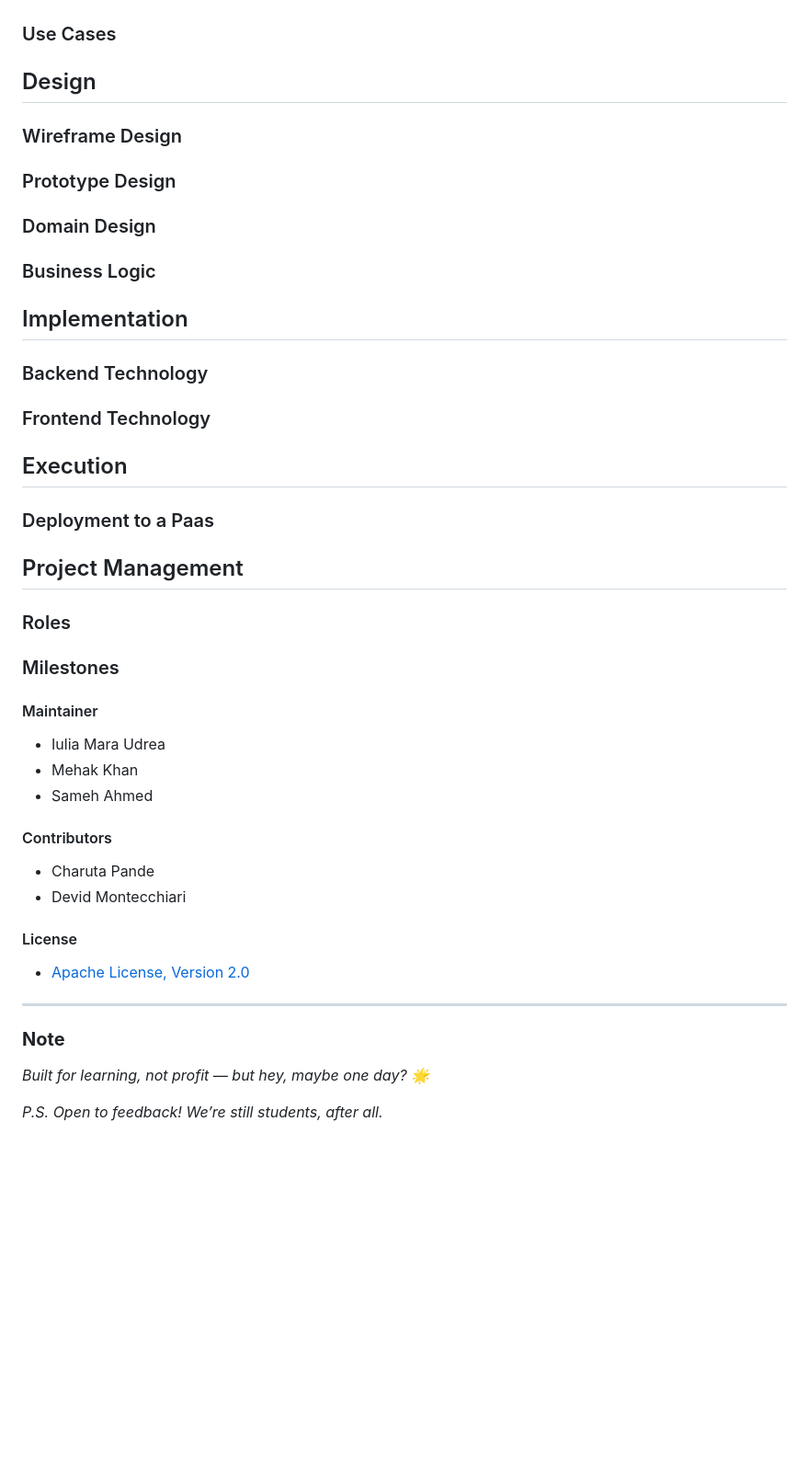
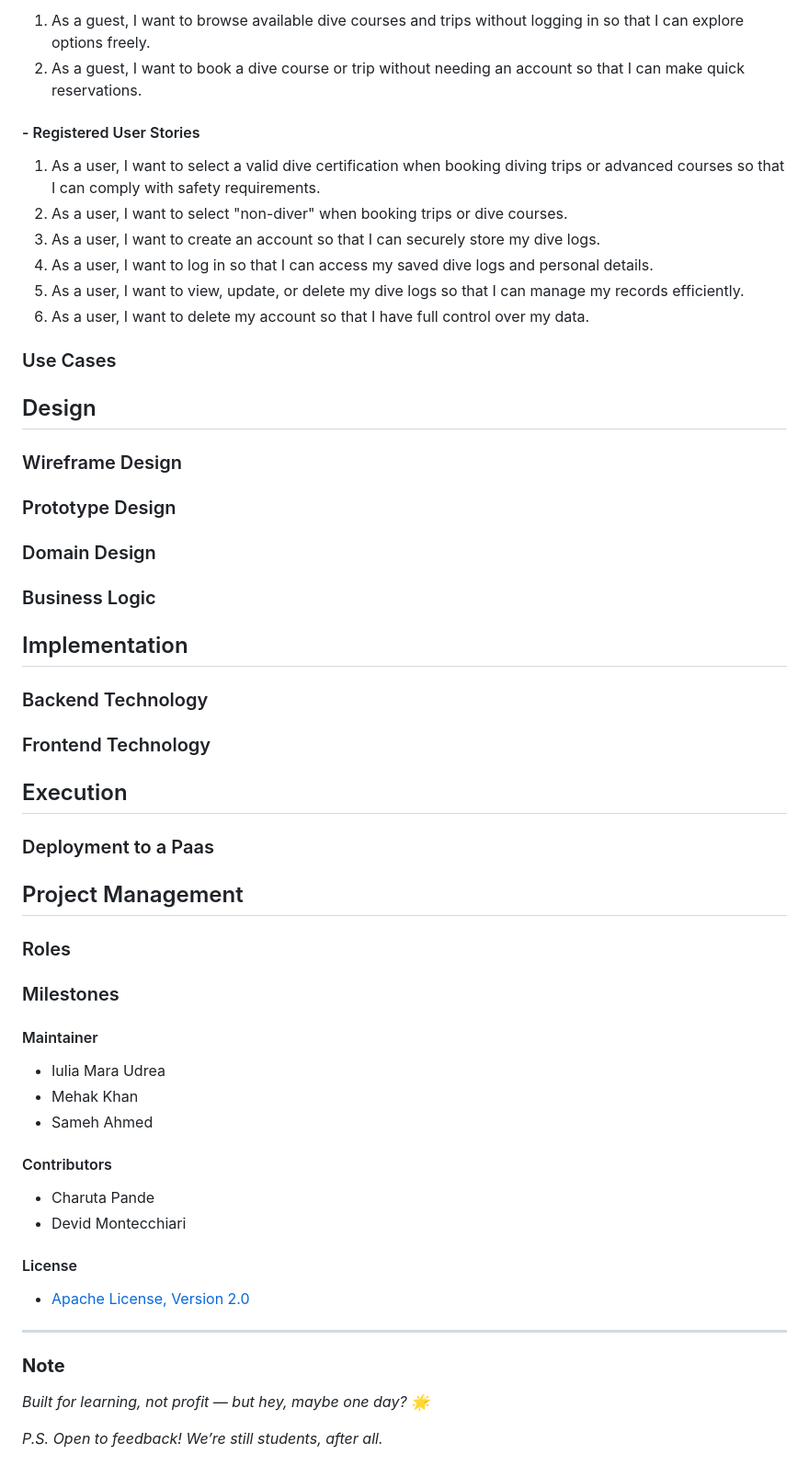
Before and after one commit to samehinttech/diving-courses-trips-logbook-project, a Markdown page: README.md, the part around the change printed below. Shown: that part at 92% size. Drawn GitHub-style; blank space fills up the shorter version.

```diff
--- a/README.md
+++ b/README.md
@@ -42,30 +77,52 @@ On the administrative side, admins manage the platform by adding/updating course
+1. As a guest, I want to browse available dive courses and trips without logging
+   in so that I can explore options freely.
+2. As a guest, I want to book a dive course or trip without needing an account
+   so that I can make quick reservations.
+
+#### - Registered User Stories
+
+1. As a user, I want to select a valid dive certification when booking diving
+   trips or advanced courses so that I can comply with safety requirements.
+2. As a user, I want to select "non-diver" when booking trips or dive courses.
+3. As a user, I want to create an account so that I can securely store my dive
+   logs.
+4. As a user, I want to log in so that I can access my saved dive logs and
+   personal details.
+5. As a user, I want to view, update, or delete my dive logs so that I can
+   manage my records efficiently.
+6. As a user, I want to delete my account so that I have full control over my
+   data.
 
 ### Use Cases
 
+## Design
 
-## Design
 <!-- Repo Owner Notes:
  Keep in mind the Corporate Identity (CI); you shall decide appropriately the color schema, graphics, typography, layout, User Experience (UX), and so on. -->
+
 ### Wireframe Design
+
 <!-- Repo Owner Notes:
 It is suggested to start with a wireframe. The wireframe focuses on the website structure (Sitemap planning), sketching the pages using Wireframe components (e.g., header, menu, footer) and UX. You can create a wireframe already with draw.io or similar tools.-->
+
 ### Prototype Design
+
 <!-- Repo Owner Notes:
 A prototype can be designed using placeholder text/figures in Budibase. You don't need to connect the front-end to back-end in the early stages of the project development.
 -->
+
 ### Domain Design
+
 <!-- Repo Owner Notes:
 Provide a picture and describe your domain model; you may use Entity-Relationship Model or UML class diagram. Both can be created in Visual Paradigm - we have an academic license for it.
 The ch.fhnw.pizza.data.domain package contains the following domain objects / entities including getters and setters:
 -->
+
 ### Business Logic
-
 
 ## Implementation
 
-
 ### Backend Technology
-
 
 ### Frontend Technology
 
@@ -75,24 +132,29 @@ The ch.fhnw.pizza.data.domain package contains the following domain objects / en
 
 ## Project Management
 
-
 ### Roles
-
 
 ### Milestones
 
 #### Maintainer
+
 - Iulia Mara Udrea
 - Mehak Khan
 - Sameh Ahmed
+
 #### Contributors
+
 - Charuta Pande
 - Devid Montecchiari
 
 #### License
+
 - [Apache License, Version 2.0](blob/master/LICENSE)
+
 ---
+
 ### **Note**
+
 *Built for learning, not profit — but hey, maybe one day? 🌟*
 
 *P.S. Open to feedback! We’re still students, after all.*
```
Also changed, not shown: other parts of README.md (+61 -26 lines).
